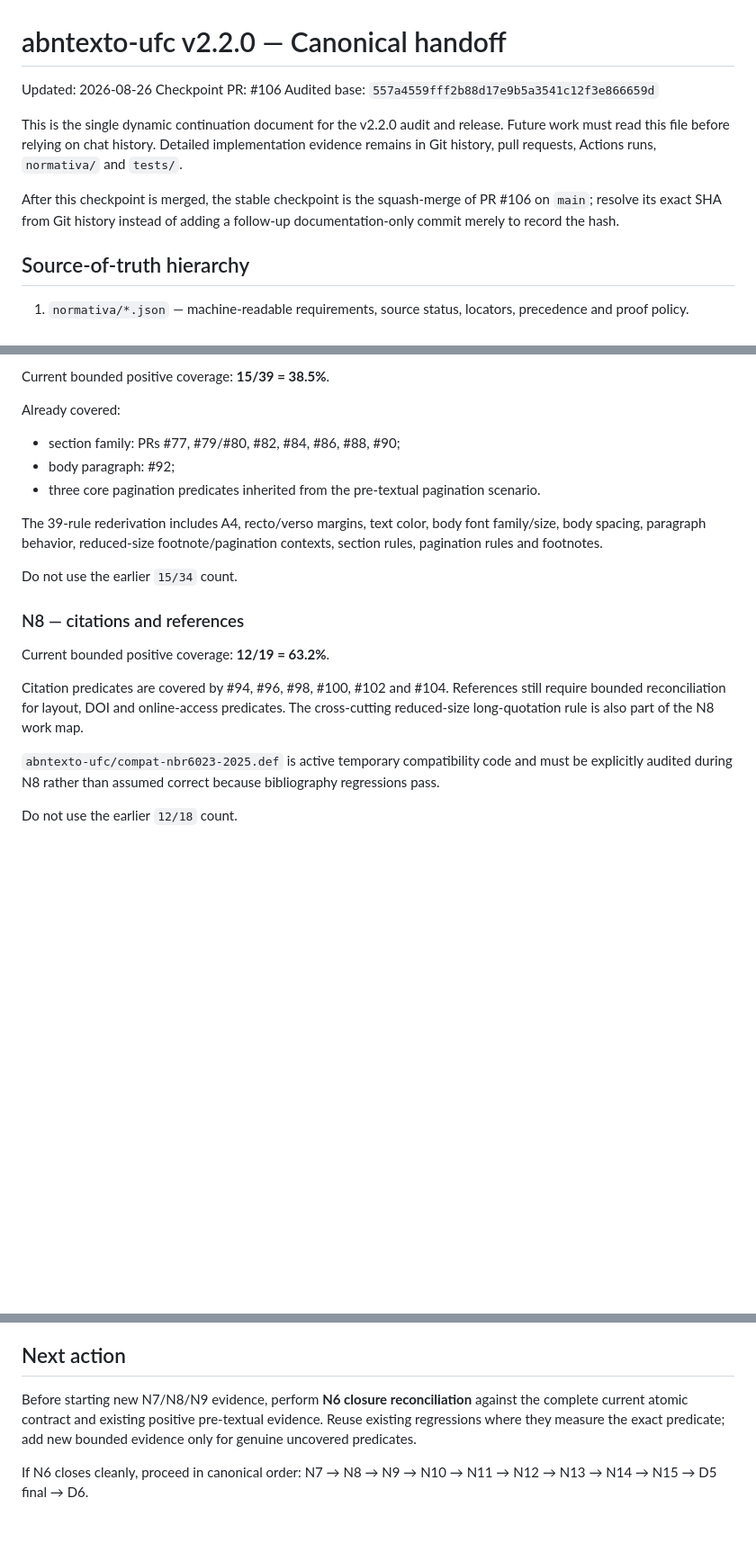
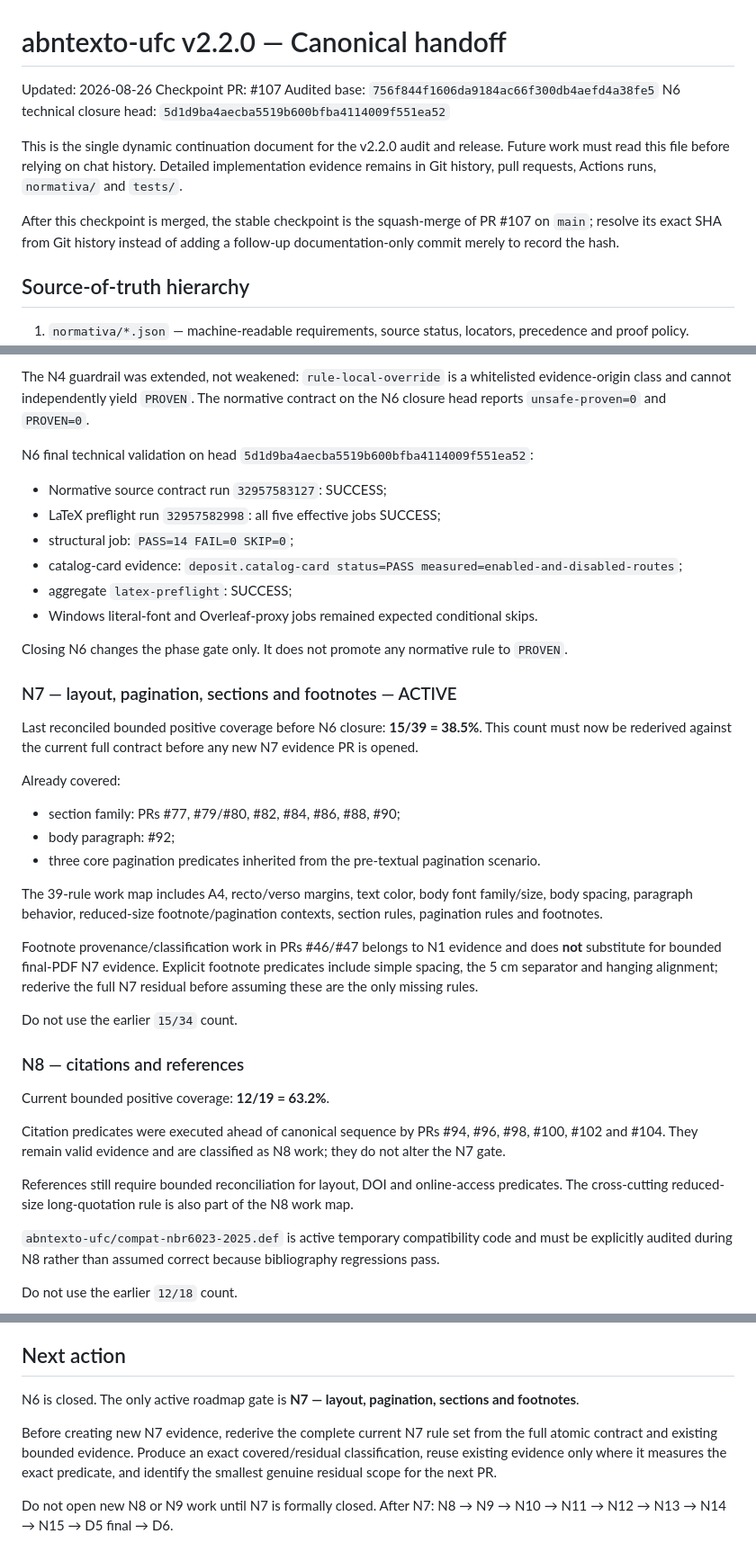
Before and after one commit to tiagosombrra/abntexto-ufc, a Markdown page: docs/HANDOFF-V2.2.0.md, 3 parts joined by grey strips. Shown at 90% size. Drawn GitHub-style; blank space fills up the shorter version.

```diff
--- a/docs/HANDOFF-V2.2.0.md
+++ b/docs/HANDOFF-V2.2.0.md
@@ -1,12 +1,13 @@
 # abntexto-ufc v2.2.0 — Canonical handoff
 
 Updated: 2026-08-26
-Checkpoint PR: #106
-Audited base: `557a4559fff2b88d17e9b5a3541c12f3e866659d`
+Checkpoint PR: #107
+Audited base: `756f844f1606da9184ac66f300db4aefd4a38fe5`
+N6 technical closure head: `5d1d9ba4aecba5519b600bfba4114009f551ea52`
 
 This is the single dynamic continuation document for the v2.2.0 audit and release. Future work must read this file before relying on chat history. Detailed implementation evidence remains in Git history, pull requests, Actions runs, `normativa/` and `tests/`.
 
-After this checkpoint is merged, the stable checkpoint is the squash-merge of PR #106 on `main`; resolve its exact SHA from Git history instead of adding a follow-up documentation-only commit merely to record the hash.
+After this checkpoint is merged, the stable checkpoint is the squash-merge of PR #107 on `main`; resolve its exact SHA from Git history instead of adding a follow-up documentation-only commit merely to record the hash.
 
 ## Source-of-truth hierarchy
 
@@ -101,5 +109,20 @@ However N6 is **not marked DONE at this checkpoint**. Before closure, reconcile
 
-Current bounded positive coverage: **15/39 = 38.5%**.
+The N4 guardrail was extended, not weakened: `rule-local-override` is a whitelisted evidence-origin class and cannot independently yield `PROVEN`. The normative contract on the N6 closure head reports `unsafe-proven=0` and `PROVEN=0`.
+
+N6 final technical validation on head `5d1d9ba4aecba5519b600bfba4114009f551ea52`:
+
+- Normative source contract run `32957583127`: SUCCESS;
+- LaTeX preflight run `32957582998`: all five effective jobs SUCCESS;
+- structural job: `PASS=14 FAIL=0 SKIP=0`;
+- catalog-card evidence: `deposit.catalog-card status=PASS measured=enabled-and-disabled-routes`;
+- aggregate `latex-preflight`: SUCCESS;
+- Windows literal-font and Overleaf-proxy jobs remained expected conditional skips.
+
+Closing N6 changes the phase gate only. It does not promote any normative rule to `PROVEN`.
+
+### N7 — layout, pagination, sections and footnotes — ACTIVE
+
+Last reconciled bounded positive coverage before N6 closure: **15/39 = 38.5%**. This count must now be rederived against the current full contract before any new N7 evidence PR is opened.
 
 Already covered:
 
@@ -107,7 +130,9 @@ Already covered:
 - body paragraph: #92;
 - three core pagination predicates inherited from the pre-textual pagination scenario.
 
-The 39-rule rederivation includes A4, recto/verso margins, text color, body font family/size, body spacing, paragraph behavior, reduced-size footnote/pagination contexts, section rules, pagination rules and footnotes.
+The 39-rule work map includes A4, recto/verso margins, text color, body font family/size, body spacing, paragraph behavior, reduced-size footnote/pagination contexts, section rules, pagination rules and footnotes.
+
+Footnote provenance/classification work in PRs #46/#47 belongs to N1 evidence and does **not** substitute for bounded final-PDF N7 evidence. Explicit footnote predicates include simple spacing, the 5 cm separator and hanging alignment; rederive the full N7 residual before assuming these are the only missing rules.
 
 Do not use the earlier `15/34` count.
 
@@ -115,7 +140,9 @@ Do not use the earlier `15/34` count.
 
 Current bounded positive coverage: **12/19 = 63.2%**.
 
-Citation predicates are covered by #94, #96, #98, #100, #102 and #104. References still require bounded reconciliation for layout, DOI and online-access predicates. The cross-cutting reduced-size long-quotation rule is also part of the N8 work map.
+Citation predicates were executed ahead of canonical sequence by PRs #94, #96, #98, #100, #102 and #104. They remain valid evidence and are classified as N8 work; they do not alter the N7 gate.
+
+References still require bounded reconciliation for layout, DOI and online-access predicates. The cross-cutting reduced-size long-quotation rule is also part of the N8 work map.
 
 `abntexto-ufc/compat-nbr6023-2025.def` is active temporary compatibility code and must be explicitly audited during N8 rather than assumed correct because bibliography regressions pass.
 
@@ -175,6 +202,8 @@ Do not create a documentation checkpoint after every evidence PR merely to recor
 
 ## Next action
 
-Before starting new N7/N8/N9 evidence, perform **N6 closure reconciliation** against the complete current atomic contract and existing positive pre-textual evidence. Reuse existing regressions where they measure the exact predicate; add new bounded evidence only for genuine uncovered predicates.
+N6 is closed. The only active roadmap gate is **N7 — layout, pagination, sections and footnotes**.
 
-If N6 closes cleanly, proceed in canonical order: N7 → N8 → N9 → N10 → N11 → N12 → N13 → N14 → N15 → D5 final → D6.
+Before creating new N7 evidence, rederive the complete current N7 rule set from the full atomic contract and existing bounded evidence. Produce an exact covered/residual classification, reuse existing evidence only where it measures the exact predicate, and identify the smallest genuine residual scope for the next PR.
+
+Do not open new N8 or N9 work until N7 is formally closed. After N7: N8 → N9 → N10 → N11 → N12 → N13 → N14 → N15 → D5 final → D6.
```
Also changed, not shown: other parts of docs/HANDOFF-V2.2.0.md (+19 -12 lines).
